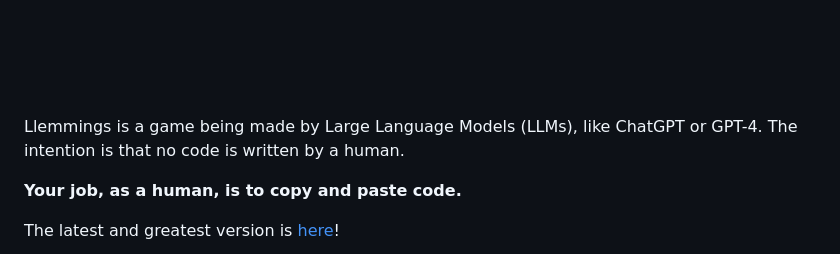
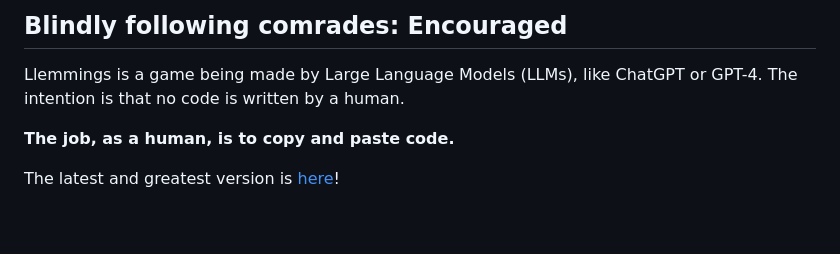
Before and after one commit to romland/llemmings, a Markdown page: README.md, the part around the change printed below. Drawn GitHub-style; blank space fills up the shorter version.

Commit message:
README: formatting

```diff
--- a/README.md
+++ b/README.md
@@ -22,9 +19,9 @@ Don't just llemming your writing to the suggestions of a Large Language Model; m
 
-
+## Blindly following comrades: Encouraged
 Llemmings is a game being made by Large Language Models (LLMs), like ChatGPT or GPT-4.
 The intention is that no code is written by a human.
 
-**Your job, as a human, is to copy and paste code.**
+**The job, as a human, is to copy and paste code.**
 
 The latest and greatest version is [here](https://romland.github.io/llemmings)!
 
```
Also changed, not shown: other parts of README.md (+0 -3 lines).
